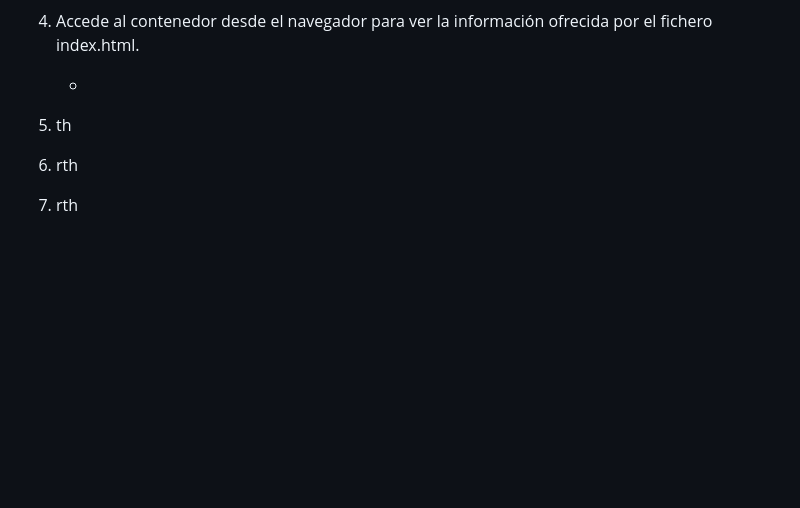
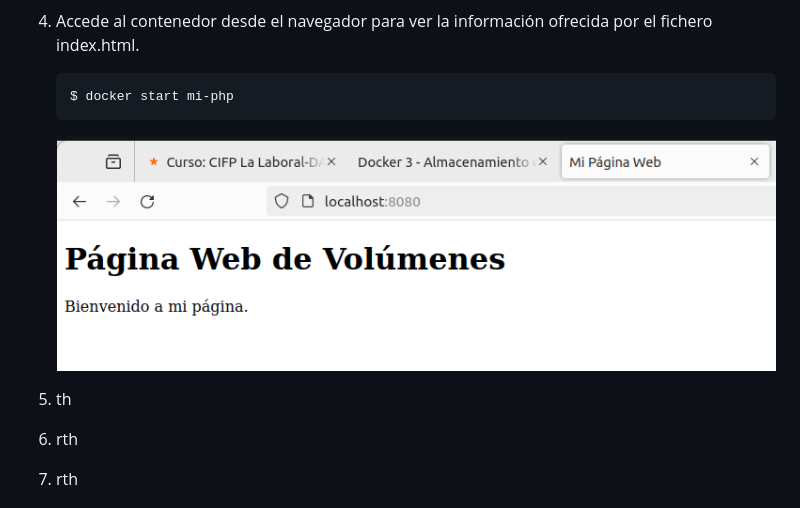
Before and after one commit to LauraSuarez2/EjerciciosInes, a Markdown page: Ejercicios de Almacenamiento Docker.md, the part around the change. Rendered like a GitHub page; pictures changed too: Ejercicios de Almacenamiento Docker.assets/image-20240207110921143.png (added); blank space fills up the shorter version.

Commit message:
Ejercicio cuatro volumenes

````diff
--- a/Ejercicios de Almacenamiento Docker.md
+++ b/Ejercicios de Almacenamiento Docker.md
@@ -40,7 +40,11 @@
 
 4. Accede al contenedor desde el navegador para ver la información ofrecida por el fichero index.html.
 
-   -
+   ```bash
+   $ docker start mi-php
+   ```
+
+   ![image-20240207110921143](./Ejercicios%20de%20Almacenamiento%20Docker.assets/image-20240207110921143.png)
 
 5. th
 
````
